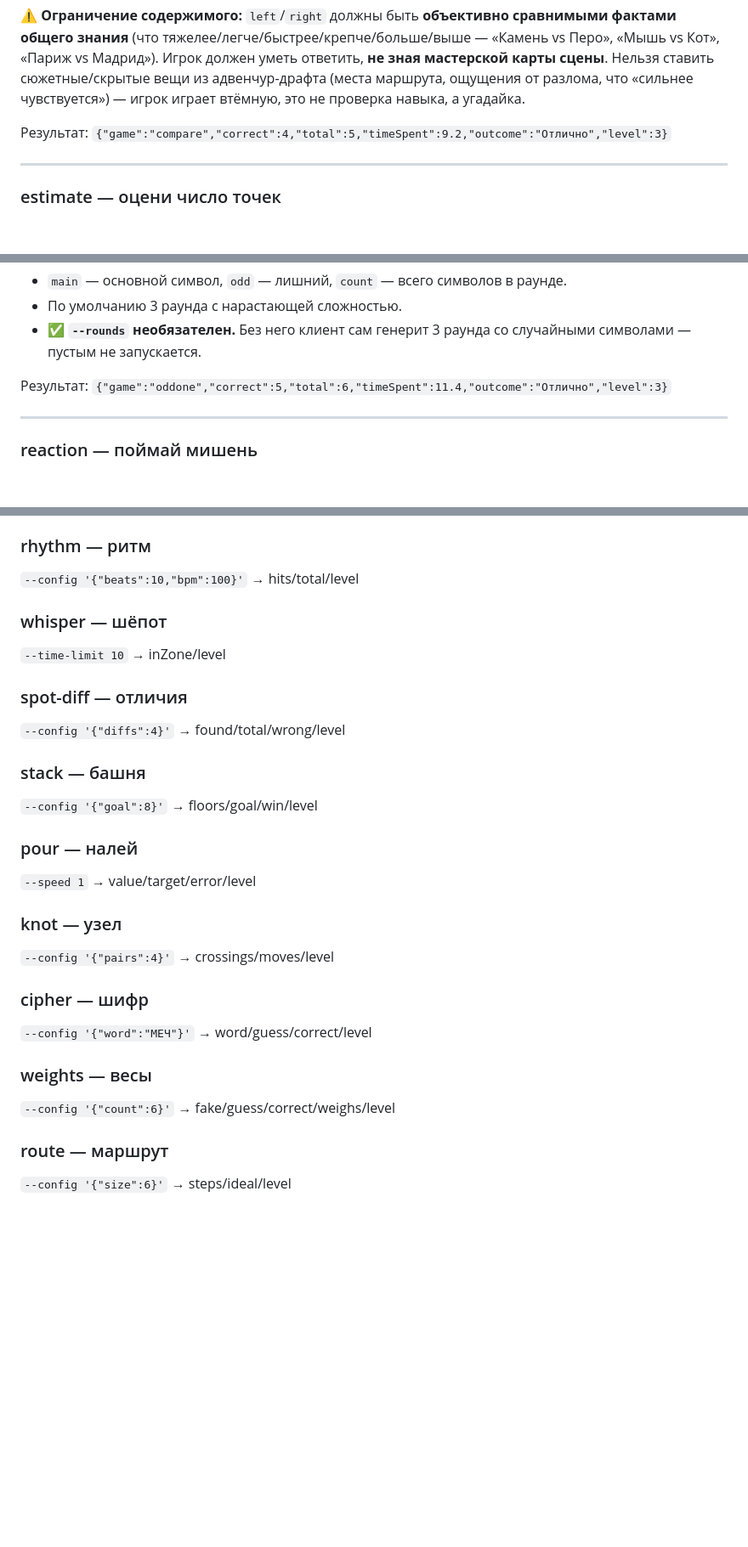
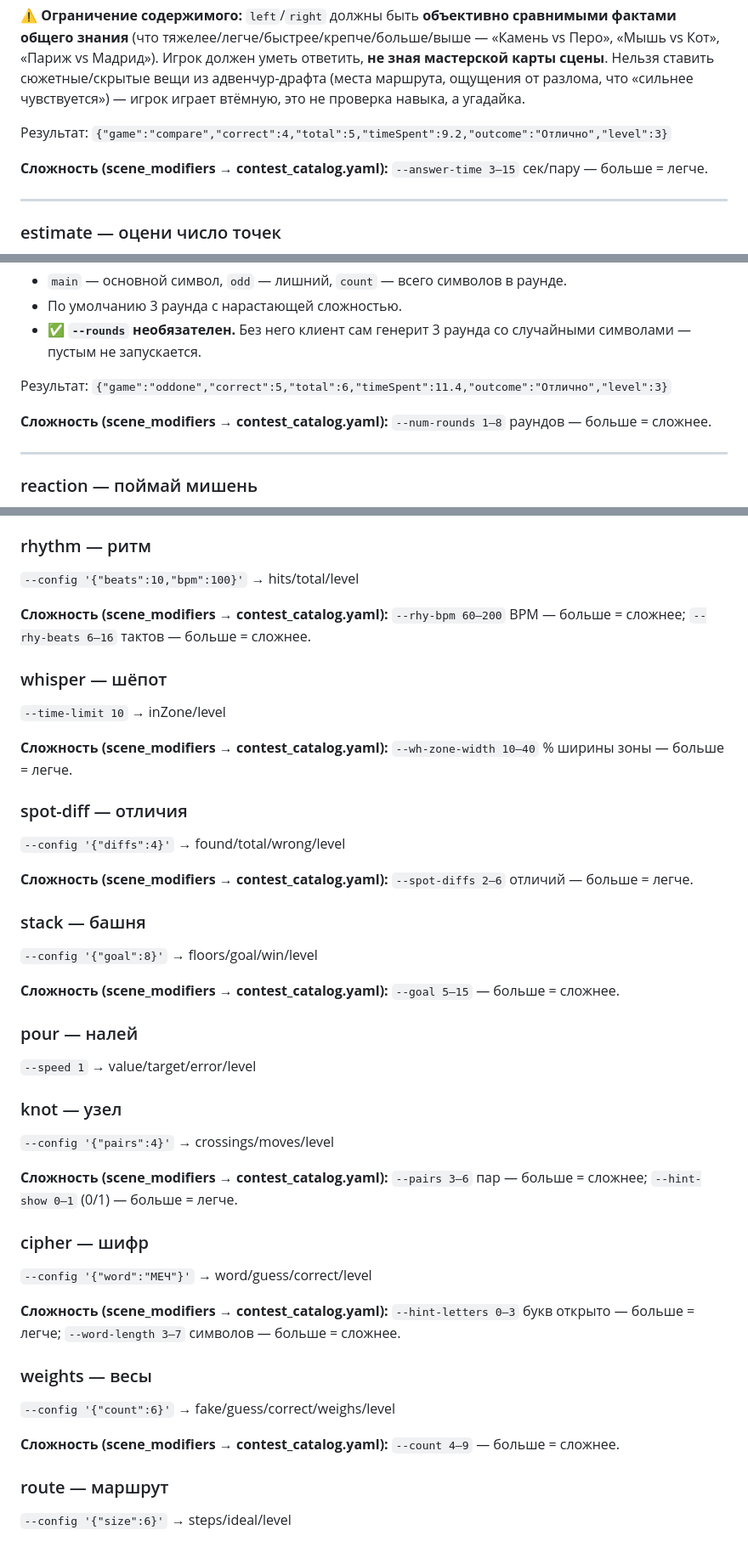
Before and after one commit to AlDtoll/twilights-miniapp, a Markdown page: AI_USAGE.md, 3 parts joined by grey strips. Shown at 85% size. Drawn GitHub-style; blank space fills up the shorter version.

```diff
--- a/AI_USAGE.md
+++ b/AI_USAGE.md
@@ -371,6 +371,8 @@ python3 twilights/minigames/send_miniapp.py <chat_id> "<текст>" compare \
 
 Результат: `{"game":"compare","correct":4,"total":5,"timeSpent":9.2,"outcome":"Отлично","level":3}`
 
+**Сложность (scene_modifiers → contest_catalog.yaml):** `--answer-time 3–15` сек/пару — больше = легче.
+
 ---
 
 ### estimate — оцени число точек
@@ -421,6 +425,8 @@ python3 twilights/minigames/send_miniapp.py <chat_id> "<текст>" oddone \
 
 Результат: `{"game":"oddone","correct":5,"total":6,"timeSpent":11.4,"outcome":"Отлично","level":3}`
 
+**Сложность (scene_modifiers → contest_catalog.yaml):** `--num-rounds 1–8` раундов — больше = сложнее.
+
 ---
 
 ### reaction — поймай мишень
@@ -845,14 +861,22 @@ python3 twilights/minigames/send_miniapp.py <chat_id> "🛤️ Пройди тр
 ### rhythm — ритм
 `--config '{"beats":10,"bpm":100}'` → hits/total/level
 
+**Сложность (scene_modifiers → contest_catalog.yaml):** `--rhy-bpm 60–200` BPM — больше = сложнее; `--rhy-beats 6–16` тактов — больше = сложнее.
+
 ### whisper — шёпот
 `--time-limit 10` → inZone/level
+
+**Сложность (scene_modifiers → contest_catalog.yaml):** `--wh-zone-width 10–40` % ширины зоны — больше = легче.
 
 ### spot-diff — отличия
 `--config '{"diffs":4}'` → found/total/wrong/level
 
+**Сложность (scene_modifiers → contest_catalog.yaml):** `--spot-diffs 2–6` отличий — больше = легче.
+
 ### stack — башня
 `--config '{"goal":8}'` → floors/goal/win/level
+
+**Сложность (scene_modifiers → contest_catalog.yaml):** `--goal 5–15` — больше = сложнее.
 
 ### pour — налей
 `--speed 1` → value/target/error/level
@@ -860,11 +884,17 @@ python3 twilights/minigames/send_miniapp.py <chat_id> "🛤️ Пройди тр
 ### knot — узел
 `--config '{"pairs":4}'` → crossings/moves/level
 
+**Сложность (scene_modifiers → contest_catalog.yaml):** `--pairs 3–6` пар — больше = сложнее; `--hint-show 0–1` (0/1) — больше = легче.
+
 ### cipher — шифр
 `--config '{"word":"МЕЧ"}'` → word/guess/correct/level
 
+**Сложность (scene_modifiers → contest_catalog.yaml):** `--hint-letters 0–3` букв открыто — больше = легче; `--word-length 3–7` символов — больше = сложнее.
+
 ### weights — весы
 `--config '{"count":6}'` → fake/guess/correct/weighs/level
+
+**Сложность (scene_modifiers → contest_catalog.yaml):** `--count 4–9` — больше = сложнее.
 
 ### route — маршрут
 `--config '{"size":6}'` → steps/ideal/level
```
Also changed, not shown: other parts of AI_USAGE.md (+30 -0 lines).
